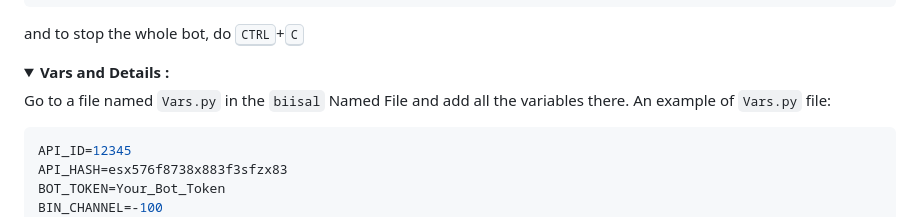
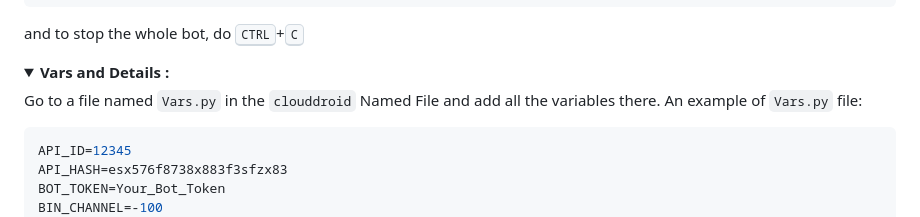
Before and after one commit to praveenxdiwakar/cdn-hub-bot, a Markdown page: readme.md, the part around the change. Drawn GitHub-style; folded sections open.

Commit message:
Update readme.md
Updated New Features By 𝕏Ð

````diff
--- a/readme.md
+++ b/readme.md
@@ -106,7 +106,7 @@ and to stop the whole bot,
 <details>
   <summary><b>Vars and Details :</b></summary>
 
-Go to a file named `Vars.py` in the `biisal` Named File and add all the variables there.
+Go to a file named `Vars.py` in the `clouddroid` Named File and add all the variables there.
 An example of `Vars.py` file:
 
 ```py
````
